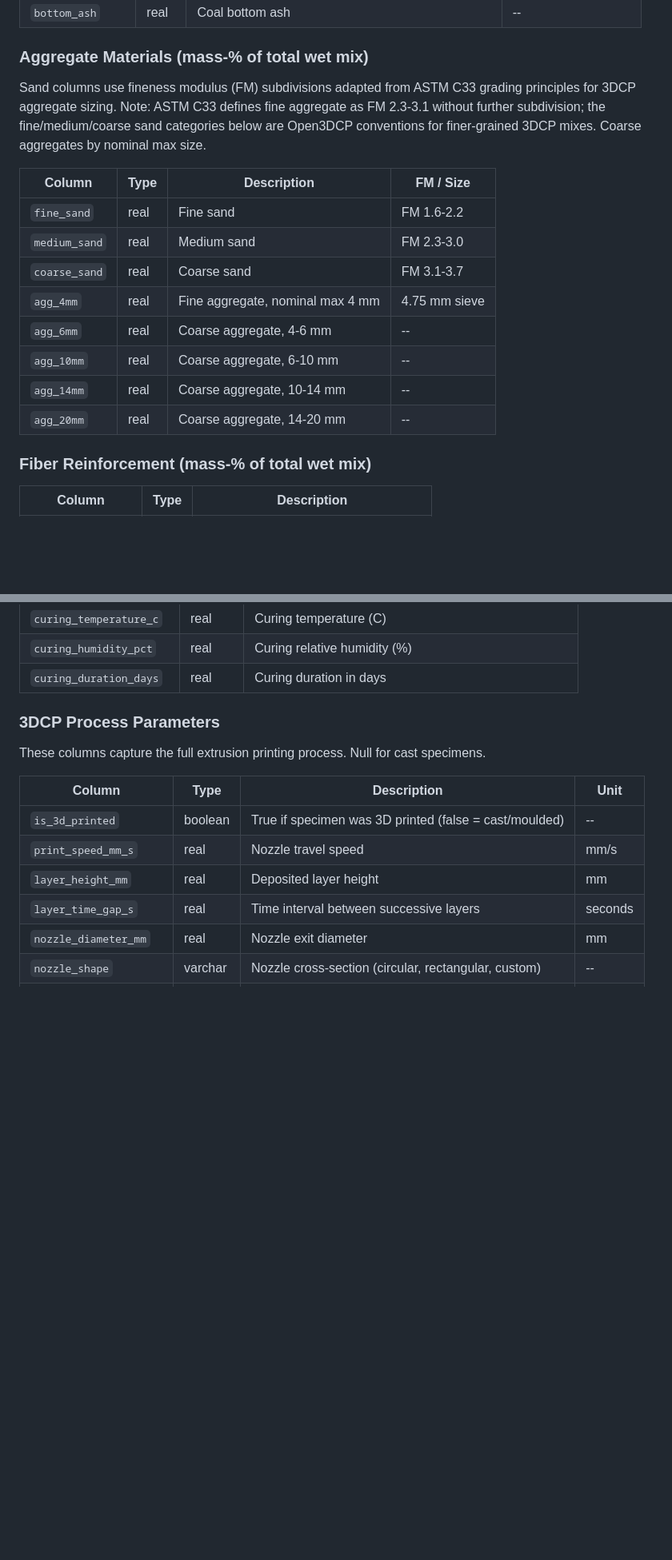
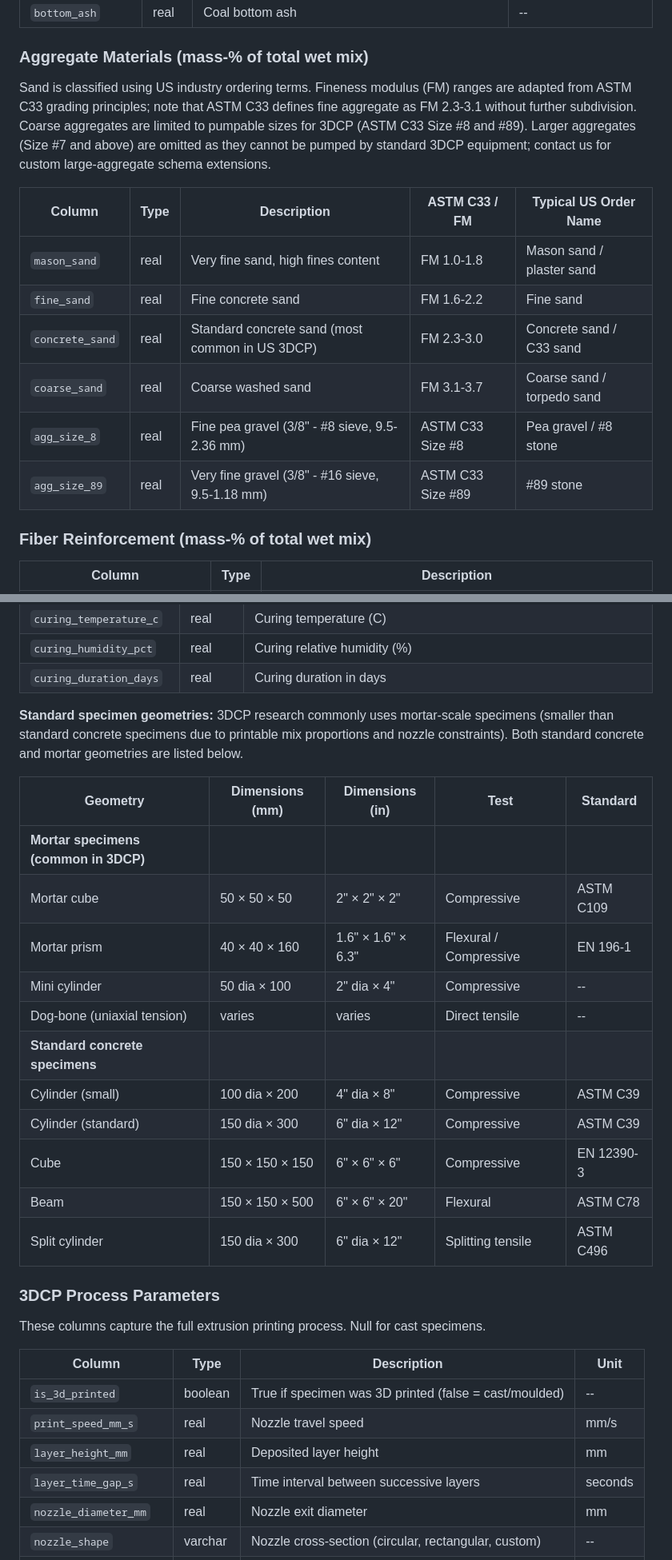
Before and after one commit to sunnyday-technologies/Open3DCP, a Markdown page: Open3DCP_SCHEMA.md, 2 parts joined by grey strips. Shown at 80% size. GitHub-like rendering; blank space fills up the shorter version.

```diff
--- a/Open3DCP_SCHEMA.md
+++ b/Open3DCP_SCHEMA.md
@@ -54,18 +74,16 @@ Cements are classified by ASTM C150 / EN 197-1 type. SCMs follow their respectiv
 
 ### Aggregate Materials (mass-% of total wet mix)
 
-Sand columns use fineness modulus (FM) subdivisions adapted from ASTM C33 grading principles for 3DCP aggregate sizing. Note: ASTM C33 defines fine aggregate as FM 2.3-3.1 without further subdivision; the fine/medium/coarse sand categories below are Open3DCP conventions for finer-grained 3DCP mixes. Coarse aggregates by nominal max size.
+Sand is classified using US industry ordering terms. Fineness modulus (FM) ranges are adapted from ASTM C33 grading principles; note that ASTM C33 defines fine aggregate as FM 2.3-3.1 without further subdivision. Coarse aggregates are limited to pumpable sizes for 3DCP (ASTM C33 Size #8 and #89). Larger aggregates (Size #7 and above) are omitted as they cannot be pumped by standard 3DCP equipment; contact us for custom large-aggregate schema extensions.
 
-| Column | Type | Description | FM / Size |
-|--------|------|-------------|-----------|
-| `fine_sand` | real | Fine sand | FM 1.6-2.2 |
-| `medium_sand` | real | Medium sand | FM 2.3-3.0 |
-| `coarse_sand` | real | Coarse sand | FM 3.1-3.7 |
-| `agg_4mm` | real | Fine aggregate, nominal max 4 mm | 4.75 mm sieve |
-| `agg_6mm` | real | Coarse aggregate, 4-6 mm | -- |
-| `agg_10mm` | real | Coarse aggregate, 6-10 mm | -- |
-| `agg_14mm` | real | Coarse aggregate, 10-14 mm | -- |
-| `agg_20mm` | real | Coarse aggregate, 14-20 mm | -- |
+| Column | Type | Description | ASTM C33 / FM | Typical US Order Name |
+|--------|------|-------------|---------------|----------------------|
+| `mason_sand` | real | Very fine sand, high fines content | FM 1.0-1.8 | Mason sand / plaster sand |
+| `fine_sand` | real | Fine concrete sand | FM 1.6-2.2 | Fine sand |
+| `concrete_sand` | real | Standard concrete sand (most common in US 3DCP) | FM 2.3-3.0 | Concrete sand / C33 sand |
+| `coarse_sand` | real | Coarse washed sand | FM 3.1-3.7 | Coarse sand / torpedo sand |
+| `agg_size_8` | real | Fine pea gravel (3/8" - #8 sieve, 9.5-2.36 mm) | ASTM C33 Size #8 | Pea gravel / #8 stone |
+| `agg_size_89` | real | Very fine gravel (3/8" - #16 sieve, 9.5-1.18 mm) | ASTM C33 Size #89 | #89 stone |
 
 ### Fiber Reinforcement (mass-% of total wet mix)
 
@@ -136,6 +160,22 @@ Specialized rheology modifiers for 3DCP thixotropy and shape retention.
 | `curing_temperature_c` | real | Curing temperature (C) |
 | `curing_humidity_pct` | real | Curing relative humidity (%) |
 | `curing_duration_days` | real | Curing duration in days |
+
+**Standard specimen geometries:** 3DCP research commonly uses mortar-scale specimens (smaller than standard concrete specimens due to printable mix proportions and nozzle constraints). Both standard concrete and mortar geometries are listed below.
+
+| Geometry | Dimensions (mm) | Dimensions (in) | Test | Standard |
+|----------|-----------------|-----------------|------|----------|
+| **Mortar specimens (common in 3DCP)** | | | | |
+| Mortar cube | 50 × 50 × 50 | 2" × 2" × 2" | Compressive | ASTM C109 |
+| Mortar prism | 40 × 40 × 160 | 1.6" × 1.6" × 6.3" | Flexural / Compressive | EN 196-1 |
+| Mini cylinder | 50 dia × 100 | 2" dia × 4" | Compressive | -- |
+| Dog-bone (uniaxial tension) | varies | varies | Direct tensile | -- |
+| **Standard concrete specimens** | | | | |
+| Cylinder (small) | 100 dia × 200 | 4" dia × 8" | Compressive | ASTM C39 |
+| Cylinder (standard) | 150 dia × 300 | 6" dia × 12" | Compressive | ASTM C39 |
+| Cube | 150 × 150 × 150 | 6" × 6" × 6" | Compressive | EN 12390-3 |
+| Beam | 150 × 150 × 500 | 6" × 6" × 20" | Flexural | ASTM C78 |
+| Split cylinder | 150 dia × 300 | 6" dia × 12" | Splitting tensile | ASTM C496 |
 
 ### 3DCP Process Parameters
 
```
Also changed, not shown: other parts of Open3DCP_SCHEMA.md (+33 -7 lines).
